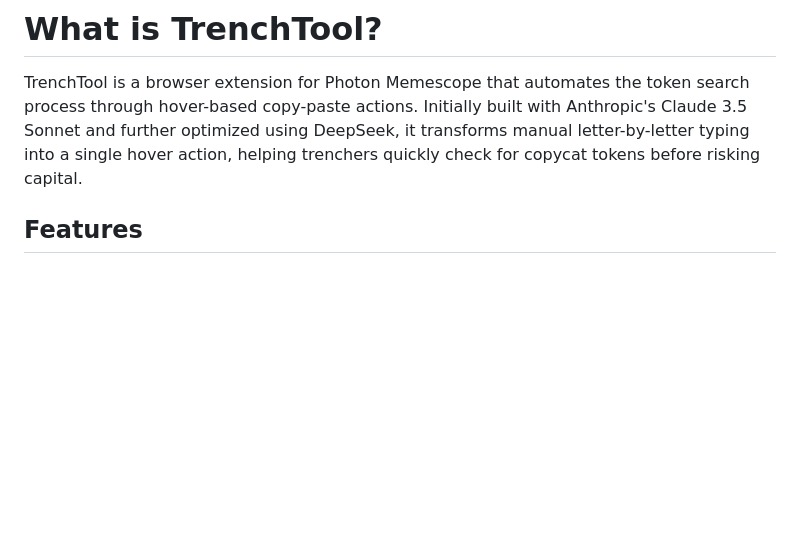
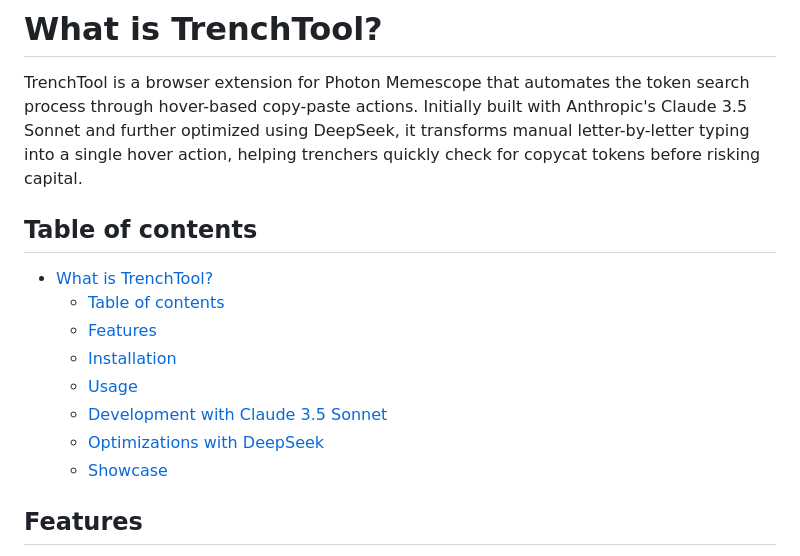
Before and after one commit to buhzinga/trench-tool, a Markdown page: README.md, the part around the change. GitHub-like rendering; blank space fills up the shorter version.

Commit message:
Docs: Add table of contents to README

```diff
--- a/README.md
+++ b/README.md
@@ -3,6 +3,16 @@
 # What is TrenchTool?
 
 TrenchTool is a browser extension for Photon Memescope that automates the token search process through hover-based copy-paste actions. Initially built with Anthropic's Claude 3.5 Sonnet and further optimized using DeepSeek, it transforms manual letter-by-letter typing into a single hover action, helping trenchers quickly check for copycat tokens before risking capital.
+
+## Table of contents
+- [What is TrenchTool?](#what-is-trenchtool)
+  - [Table of contents](#table-of-contents)
+  - [Features](#features)
+  - [Installation](#installation)
+  - [Usage](#usage)
+  - [Development with Claude 3.5 Sonnet](#development-with-claude-35-sonnet)
+  - [Optimizations with DeepSeek](#optimizations-with-deepseek)
+  - [Showcase](#showcase)
 
 ## Features
 - Dynamic Copy Mode:
```
